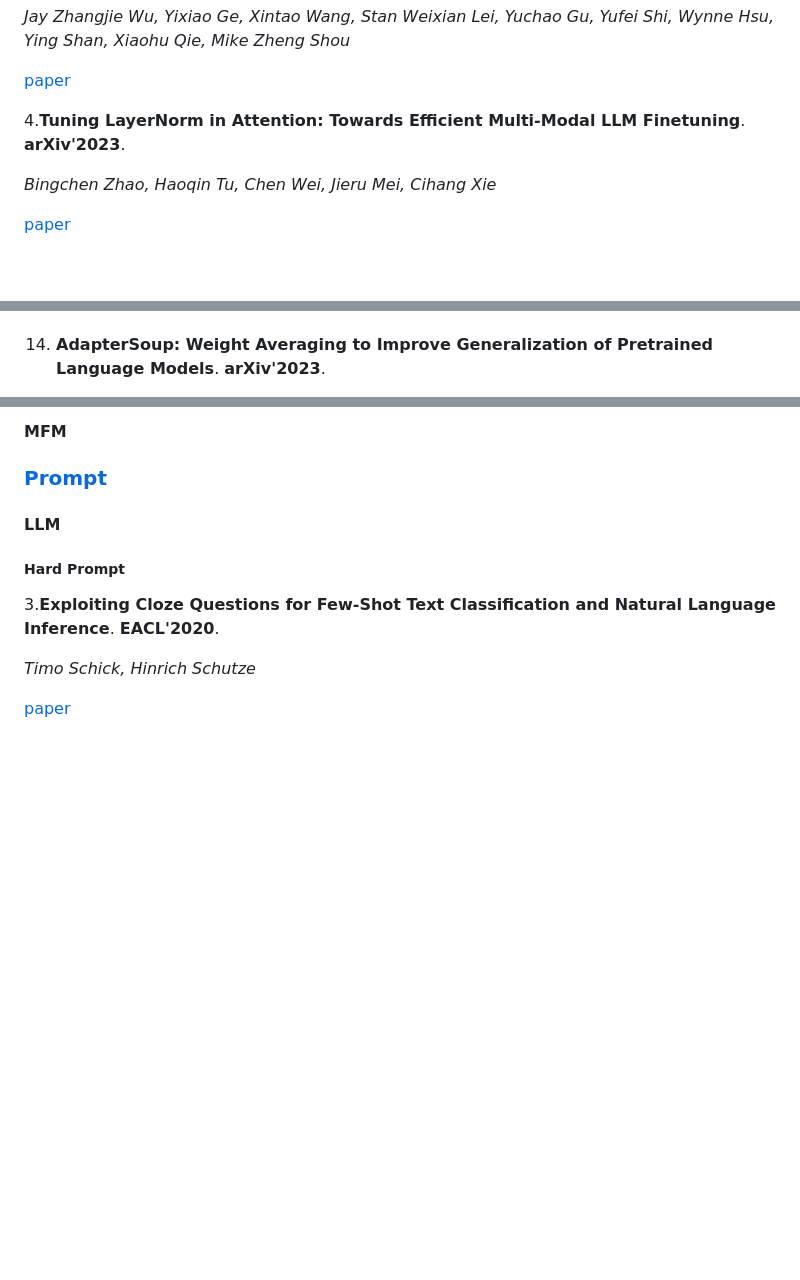
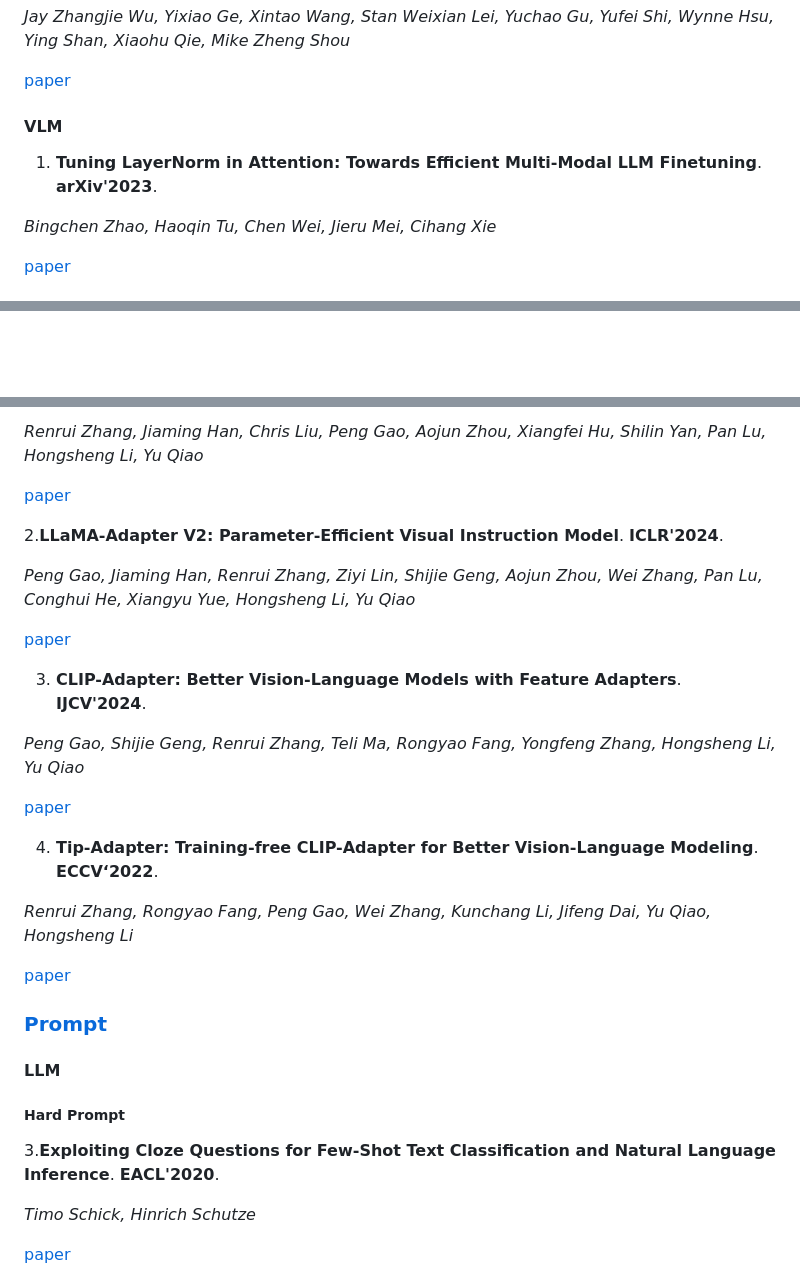
Before and after one commit to zhangdan0602/Awesome-Parameter-Efficient-Fine-Tuning-for-Foundation-Models, a Markdown page: README.md, 3 parts joined by grey strips. GitHub-like rendering; blank space fills up the shorter version.

```diff
--- a/README.md
+++ b/README.md
@@ -107,8 +102,8 @@
 
 [paper](https://www.aminer.cn/pub/63a51c5d90e50fcafde93c1b/tune-a-video-one-shot-tuning-of-image-diffusion-models-for-text)
 
-
-4.**Tuning LayerNorm in Attention: Towards Efficient Multi-Modal LLM Finetuning**. **arXiv'2023**.
+#### VLM
+1. **Tuning LayerNorm in Attention: Towards Efficient Multi-Modal LLM Finetuning**. **arXiv'2023**.
 
 *Bingchen Zhao, Haoqin Tu, Chen Wei, Jieru Mei, Cihang Xie*
 
@@ -212,3 +189,4 @@
 
-14. **AdapterSoup: Weight Averaging to Improve Generalization of Pretrained Language Models**. **arXiv'2023**.
+[//]: # (  )
+[//]: # (  [paper]&#40;https://aminer.cn/pub/619799ec91e011c8223730c6/counter-interference-adapter-for-multilingual-machine-translation&#41;)
 
@@ -241,5 +321,26 @@ paper](https://www.aminer.cn/pub/65360d69939a5f4082b0a4b3/hadamard-adapter-an-ex
 
-#### MFM
+*Renrui Zhang, Jiaming Han, Chris Liu, Peng Gao, Aojun Zhou, Xiangfei Hu, Shilin Yan, Pan Lu, Hongsheng Li, Yu Qiao*
+
+[paper](https://www.aminer.cn/pub/6423ac7890e50fcafd55f26b/LLaMA-Adapter:%20Efficient%20Fine-tuning%20of%20Language%20Models%20with%20Zero-init%20Attention)
+
+2.**LLaMA-Adapter V2: Parameter-Efficient Visual Instruction Model**. **ICLR'2024**.
+
+*Peng Gao, Jiaming Han, Renrui Zhang, Ziyi Lin, Shijie Geng, Aojun Zhou, Wei Zhang, Pan Lu, Conghui He, Xiangyu Yue, Hongsheng Li, Yu Qiao*
+
+[paper](https://www.aminer.cn/pub/6456385bd68f896efacf2395/LLaMA-Adapter%20V2:%20Parameter-Efficient%20Visual%20Instruction%20Model)
+
+3. **CLIP-Adapter: Better Vision-Language Models with Feature Adapters**. **IJCV'2024**.
+
+*Peng Gao, Shijie Geng, Renrui Zhang, Teli Ma, Rongyao Fang, Yongfeng Zhang, Hongsheng Li, Yu Qiao*
+
+[paper](https://www.aminer.cn/pub/6164fcc15244ab9dcb24cfa7/clip-adapter-better-vision-language-models-with-feature-adapters)
+
+4. **Tip-Adapter: Training-free CLIP-Adapter for Better Vision-Language Modeling**. **ECCV‘2022**.
+
+*Renrui Zhang, Rongyao Fang, Peng Gao, Wei Zhang, Kunchang Li, Jifeng Dai, Yu Qiao, Hongsheng Li*
+
+[paper](https://www.aminer.cn/pub/6189e6d05244ab9dcb76e48f/tip-adapter-training-free-clip-adapter-for-better-vision-language-modeling)
+
 
 
 ### [Prompt](#content)
@@ -247,8 +348,6 @@ paper](https://www.aminer.cn/pub/65360d69939a5f4082b0a4b3/hadamard-adapter-an-ex
 #### LLM
 
 ##### Hard Prompt
-
-
 
 3.**Exploiting Cloze Questions for Few-Shot Text Classification and Natural Language Inference**. **EACL'2020**.
 
```
Also changed, not shown: other parts of README.md (+152 -73 lines).
